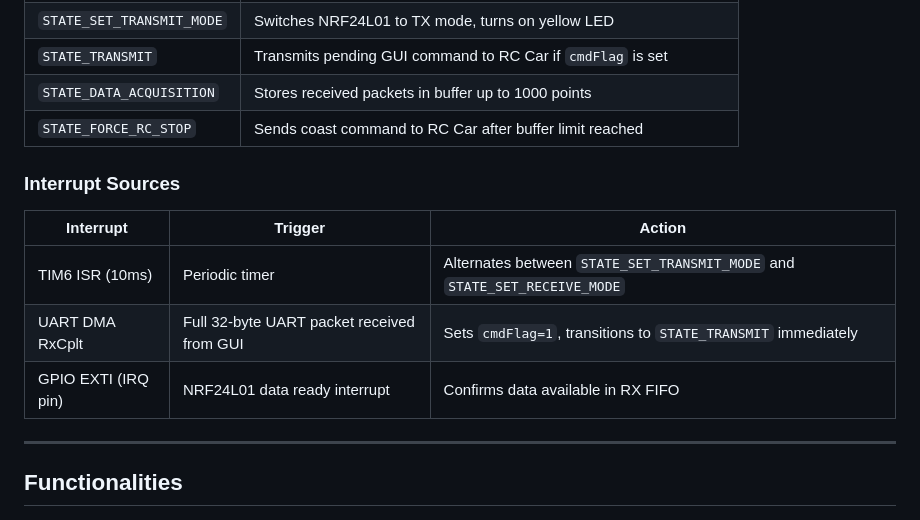
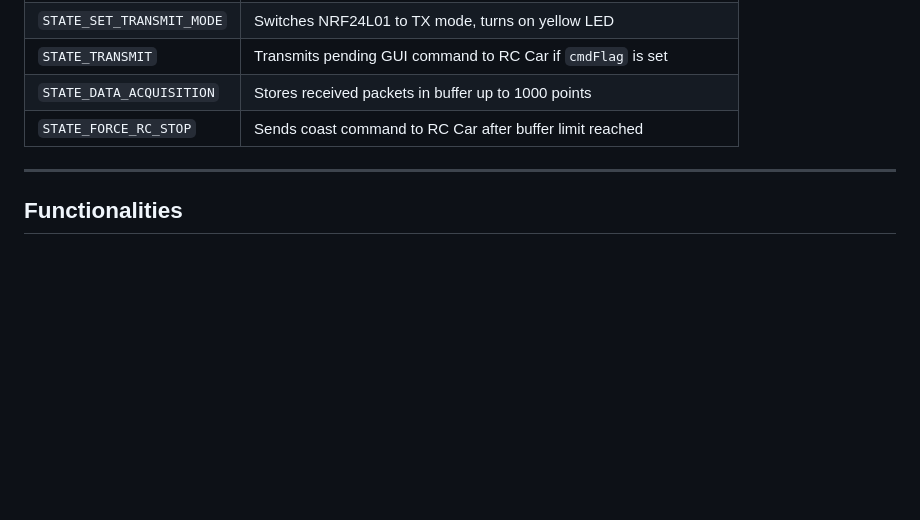
Before and after one commit to eam95/RC_Car_Mark_I, a Markdown page: RC_Car_Transmitter_L432KC/README.md, the part around the change. GitHub-like rendering; blank space fills up the shorter version.

Commit message:
The updated Transmitter Readme, will edit more.7:53PM

```diff
--- a/RC_Car_Transmitter_L432KC/README.md
+++ b/RC_Car_Transmitter_L432KC/README.md
@@ -109,13 +109,6 @@ mode (sending commands from the GUI to the RC Car).
 | `STATE_DATA_ACQUISITION` | Stores received packets in buffer up to 1000 points |
 | `STATE_FORCE_RC_STOP` | Sends coast command to RC Car after buffer limit reached |
 
-### Interrupt Sources
-
-| Interrupt | Trigger | Action |
-|-----------|---------|--------|
-| TIM6 ISR (10ms) | Periodic timer | Alternates between `STATE_SET_TRANSMIT_MODE` and `STATE_SET_RECEIVE_MODE` |
-| UART DMA RxCplt | Full 32-byte UART packet received from GUI | Sets `cmdFlag=1`, transitions to `STATE_TRANSMIT` immediately |
-| GPIO EXTI (IRQ pin) | NRF24L01 data ready interrupt | Confirms data available in RX FIFO |
 
 ---
 
```
